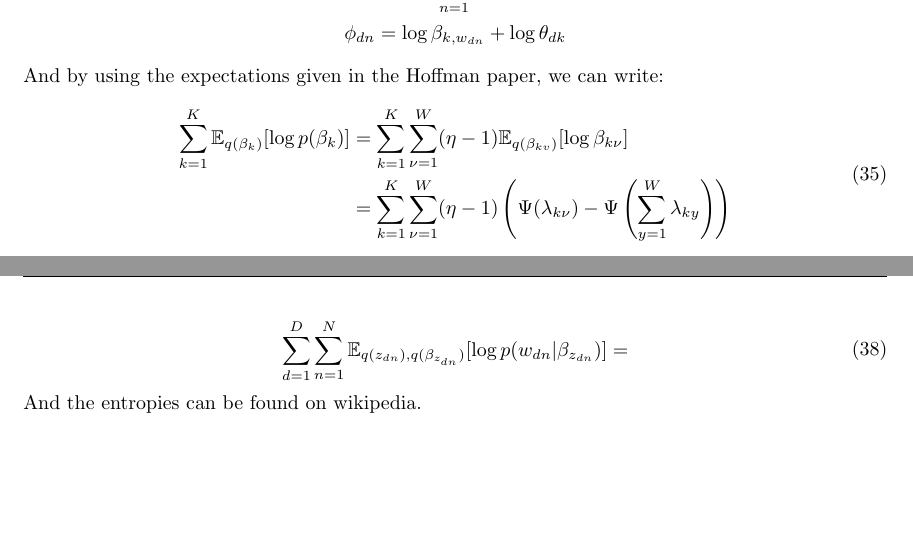
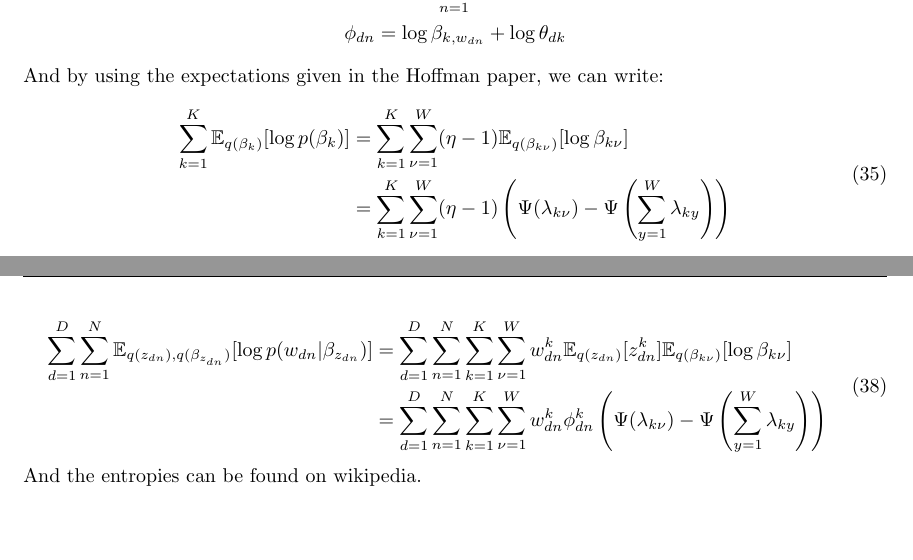
Before and after one commit to ttperr/DD2434-ML-KTH, a LaTeX problem sheet (Assignment 1/1A/main.tex): two parts of pages 17 and 18 of 19, joined at a grey line, cut so that both start at the same text. Compiled offline with pdfLaTeX.

Commit message:
Finished question 4.18

```diff
--- a/Assignment 1/1A/main.tex
+++ b/Assignment 1/1A/main.tex
@@ -528,7 +528,7 @@ Using Hoffman updates equations, we can write:
 And by using the expectations given in the Hoffman paper, we can write:
 \begin{equation}
     \begin{split}
-        \sum_{k=1}^{K}\mathbb{E}_{q(\beta_{k})}[\log p(\beta_{k})] & = \sum_{k=1}^{K}\sum_{\nu=1}^{W}(\eta-1)\mathbb{E}_{q(\beta_{kv})}[\log \beta_{k\nu}]                                   \\
+        \sum_{k=1}^{K}\mathbb{E}_{q(\beta_{k})}[\log p(\beta_{k})] & = \sum_{k=1}^{K}\sum_{\nu=1}^{W}(\eta-1)\mathbb{E}_{q(\beta_{k\nu})}[\log \beta_{k\nu}]                                 \\
                                                                    & = \sum_{k=1}^{K}\sum_{\nu=1}^{W}(\eta-1)\left(\Psi(\lambda_{k\nu}) - \Psi\left(\sum_{y=1}^{W}\lambda_{ky}\right)\right) \\
     \end{split}
 \end{equation}
@@ -546,7 +546,8 @@ And by using the expectations given in the Hoffman paper, we can write:
 \end{equation}
 \begin{equation}
     \begin{split}
-        \sum_{d=1}^{D}\sum_{n=1}^{N}\mathbb{E}_{q(z_{dn}),q(\beta_{z_{dn}})}[\log p(w_{dn}|\beta_{z_{dn}})] & =
+        \sum_{d=1}^{D}\sum_{n=1}^{N}\mathbb{E}_{q(z_{dn}),q(\beta_{z_{dn}})}[\log p(w_{dn}|\beta_{z_{dn}})] & = \sum_{d=1}^{D}\sum_{n=1}^{N}\sum_{k=1}^{K}\sum_{\nu=1}^{W}w_{dn}^k\mathbb{E}_{q(z_{dn})}[z_{dn}^k]\mathbb{E}_{q(\beta_{k\nu})}[\log \beta_{k\nu}]            \\
+                                                                                                            & = \sum_{d=1}^{D}\sum_{n=1}^{N}\sum_{k=1}^{K}\sum_{\nu=1}^{W}w_{dn}^k\phi_{dn}^k\left(\Psi(\lambda_{k\nu}) - \Psi\left(\sum_{y=1}^{W}\lambda_{ky}\right)\right) \\
     \end{split}
 \end{equation}
 And the entropies can be found on wikipedia.
```
Also changed, not shown: Assignment 1/1A/main.pdf.
